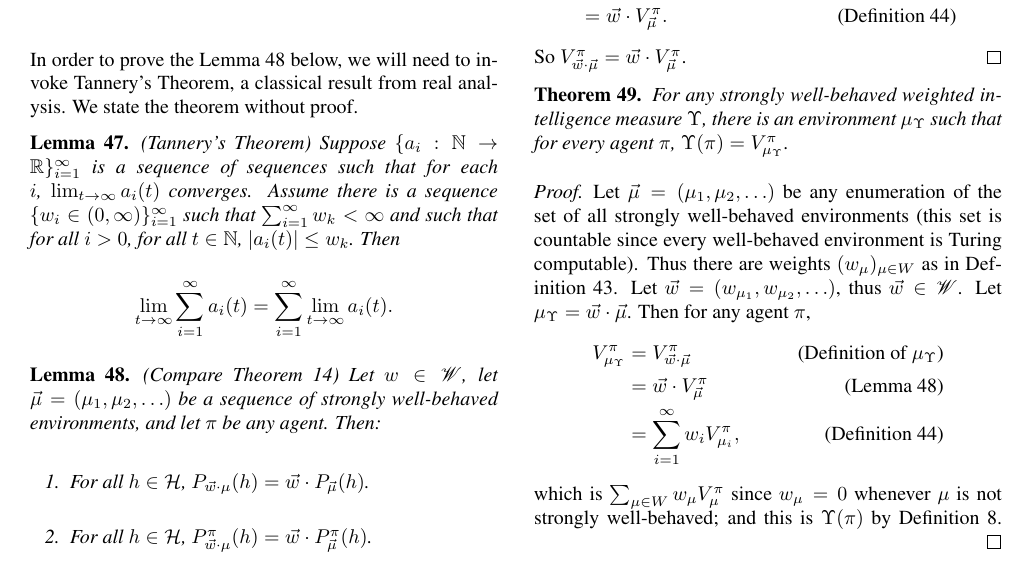
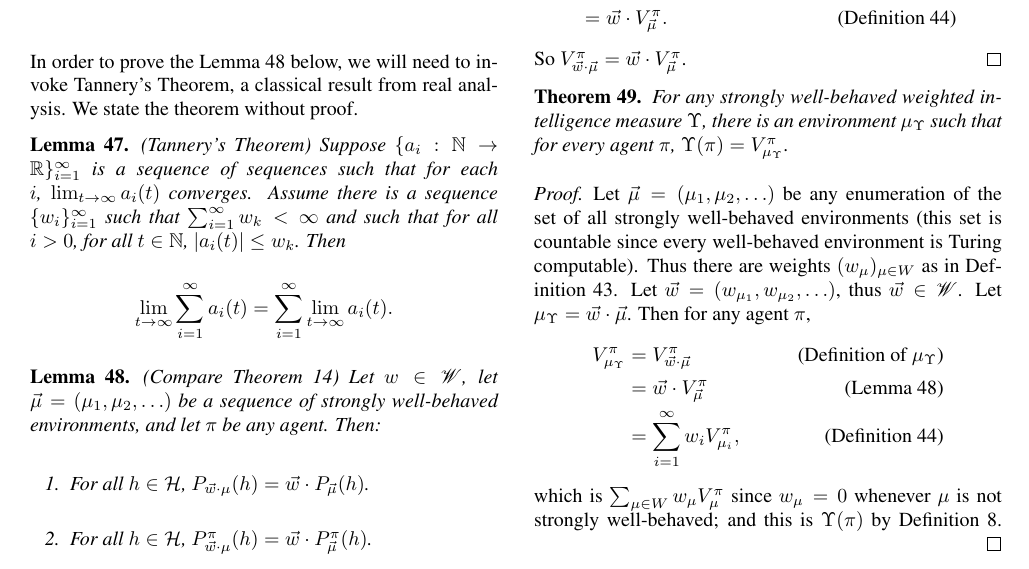
Before and after one commit to semitrivial/AgentMixtures, a LaTeX paper (main.tex): part of page 8 of 15, cut so that both start at the same text. Compiled offline with pdfLaTeX.

Commit message:
Remove an unneeded hypothesis

```diff
--- a/main.tex
+++ b/main.tex
@@ -1212,7 +1212,7 @@ without proof.
     (Tannery's Theorem)
     Suppose $\{a_i:\mathbb N\to\mathbb R\}_{i=1}^\infty$ is a sequence of sequences
     such that for each $i$, $\lim_{t\to\infty}a_i(t)$ converges.
-    Assume there is a sequence $\{w_i\in (0,\infty)\}_{i=1}^\infty$
+    Assume there is a sequence $\{w_i\}_{i=1}^\infty$
     such that $\sum_{i=1}^\infty w_k<\infty$ and such that for all $i>0$,
     for all $t\in\mathbb N$,
     $|a_i(t)|\leq w_k$. Then
```
